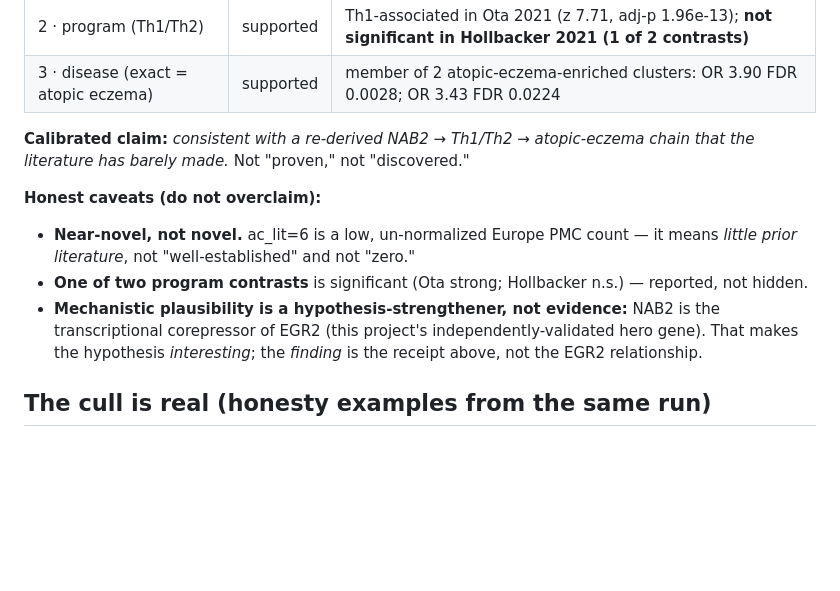
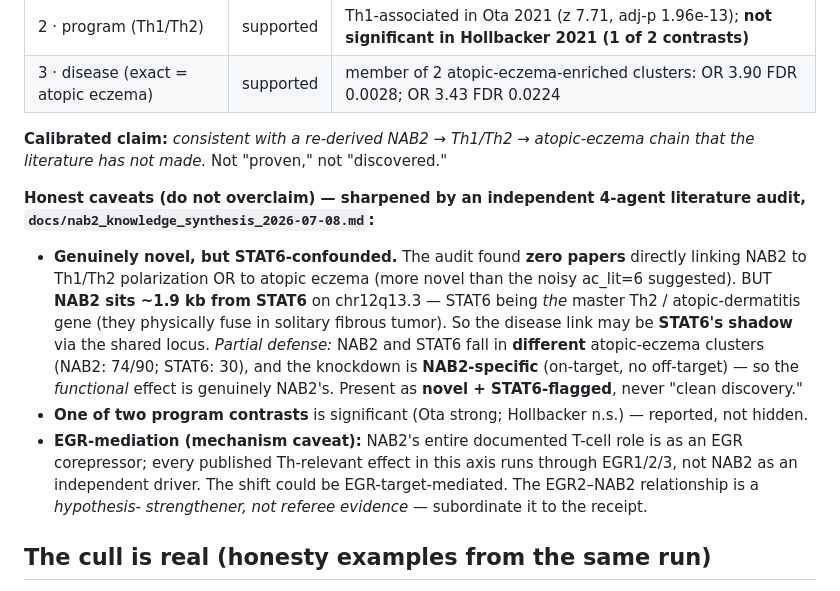
Before and after one commit to dayanjan/wayfinder, a Markdown page: docs/lbd_finding_nab2_2026-07-08.md, the part around the change. Rendered like a GitHub page; blank space fills up the shorter version.

```diff
--- a/docs/lbd_finding_nab2_2026-07-08.md
+++ b/docs/lbd_finding_nab2_2026-07-08.md
@@ -36,15 +36,22 @@ score 0.038) that the data **supports with a receipt at every hop**:
 | 3 · disease (exact = atopic eczema) | supported | member of 2 atopic-eczema-enriched clusters: OR 3.90 FDR 0.0028; OR 3.43 FDR 0.0224 |
 
 **Calibrated claim:** *consistent with a re-derived NAB2 → Th1/Th2 → atopic-eczema chain that the
-literature has barely made.* Not "proven," not "discovered."
+literature has not made.* Not "proven," not "discovered."
 
-**Honest caveats (do not overclaim):**
-- **Near-novel, not novel.** ac_lit=6 is a low, un-normalized Europe PMC count — it means *little
-  prior literature*, not "well-established" and not "zero."
+**Honest caveats (do not overclaim) — sharpened by an independent 4-agent literature audit,
+`docs/nab2_knowledge_synthesis_2026-07-08.md`:**
+- **Genuinely novel, but STAT6-confounded.** The audit found **zero papers** directly linking NAB2
+  to Th1/Th2 polarization OR to atopic eczema (more novel than the noisy ac_lit=6 suggested). BUT
+  **NAB2 sits ~1.9 kb from STAT6** on chr12q13.3 — STAT6 being *the* master Th2 / atopic-dermatitis
+  gene (they physically fuse in solitary fibrous tumor). So the disease link may be **STAT6's shadow**
+  via the shared locus. *Partial defense:* NAB2 and STAT6 fall in **different** atopic-eczema clusters
+  (NAB2: 74/90; STAT6: 30), and the knockdown is **NAB2-specific** (on-target, no off-target) — so the
+  *functional* effect is genuinely NAB2's. Present as **novel + STAT6-flagged**, never "clean discovery."
 - **One of two program contrasts** is significant (Ota strong; Hollbacker n.s.) — reported, not hidden.
-- **Mechanistic plausibility is a hypothesis-strengthener, not evidence:** NAB2 is the transcriptional
-  corepressor of EGR2 (this project's independently-validated hero gene). That makes the hypothesis
-  *interesting*; the *finding* is the receipt above, not the EGR2 relationship.
+- **EGR-mediation (mechanism caveat):** NAB2's entire documented T-cell role is as an EGR corepressor;
+  every published Th-relevant effect in this axis runs through EGR1/2/3, not NAB2 as an independent
+  driver. The shift could be EGR-target-mediated. The EGR2–NAB2 relationship is a *hypothesis-
+  strengthener, not referee evidence* — subordinate it to the receipt.
 
 ## The cull is real (honesty examples from the same run)
 - **NUDT1 × type 1 diabetes** — the *only* pure-disjoint (zero-literature) supported hit, but a
```
Also changed, not shown: docs/lbd-build-log.md (+18 -0 lines), memory/NEXT_SESSION.md (+13 -3 lines).
